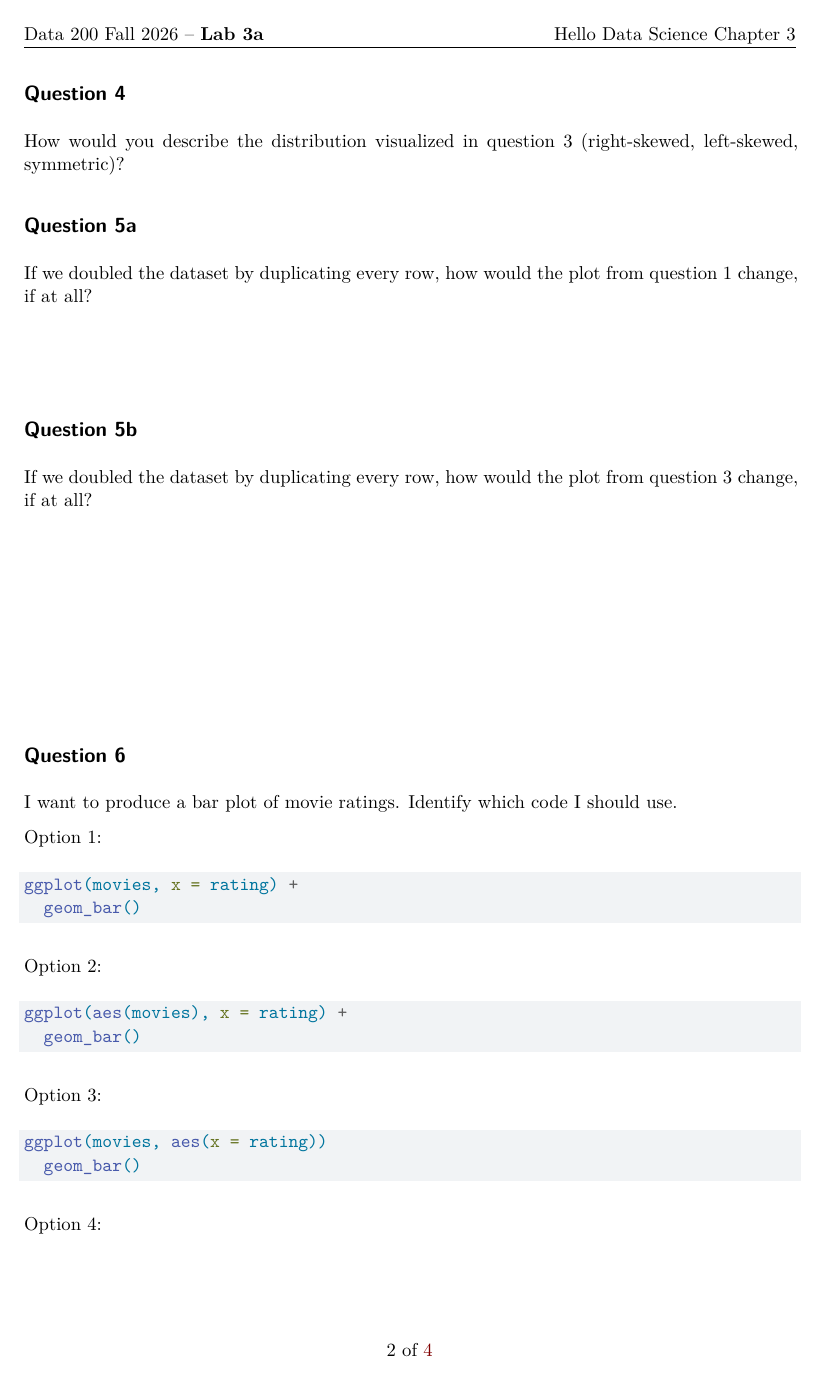
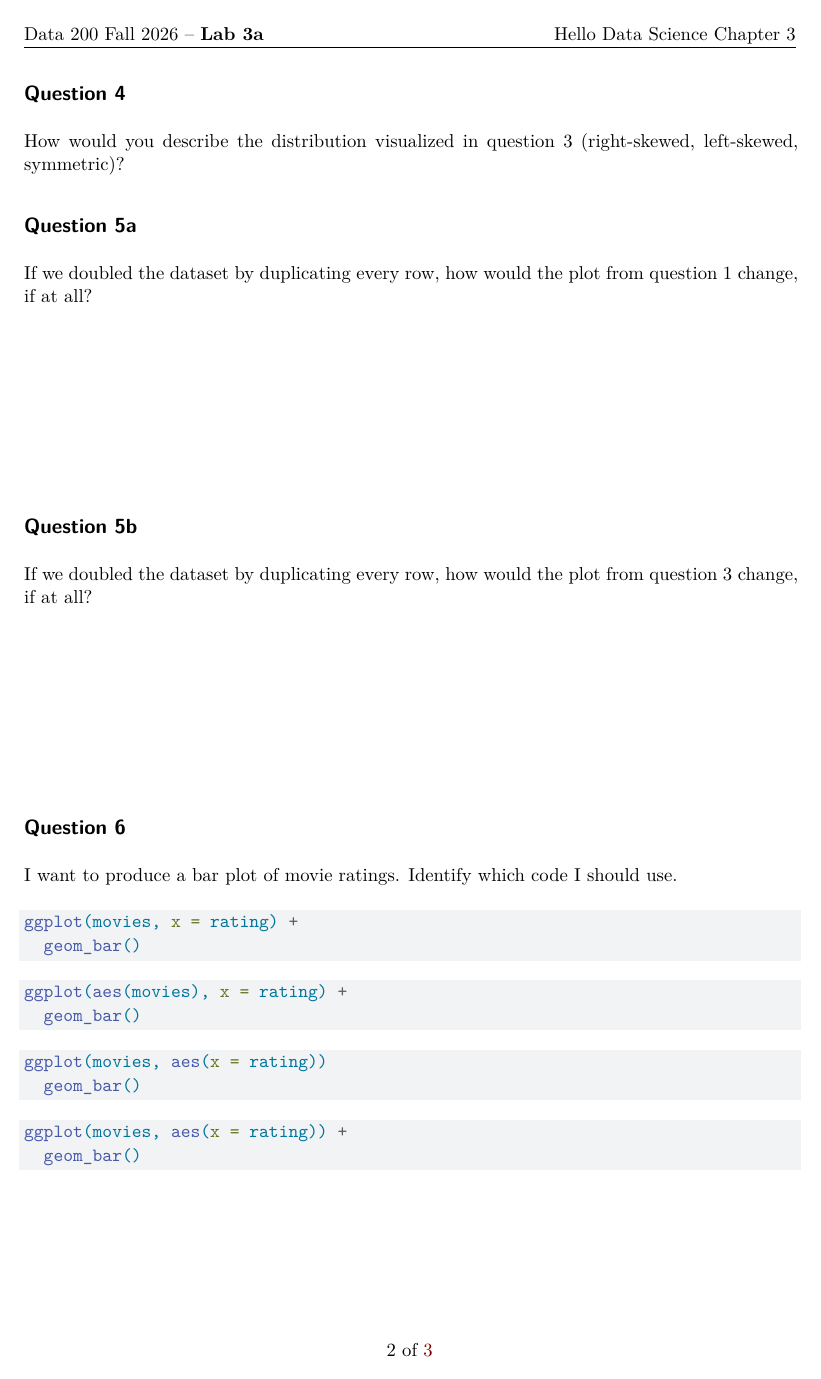
Before and after one commit to csuci-data-200-f26/lecture-materials, a Quarto document (week-03/lab-03a.qmd): page 2 of 4 before the commit and page 2 of 3 after it. Rendered offline with R 4.5, knitr and Pandoc in place of Quarto, then LaTeX, with nearby package versions; some code elsewhere in the file could not run offline.

Commit message:
Fixed page number positions for printing

````diff
--- a/week-03/lab-03a.qmd
+++ b/week-03/lab-03a.qmd
@@ -5,8 +5,6 @@ format:
     echo: true
     message: false
     warning: false
-    geometry:
-      - bottom=0.75in
 header-includes:
   - \usepackage{lastpage}
   - \usepackage{fancyhdr}
@@ -93,14 +93,14 @@ How would you describe the distribution visualized in question 3 (right-skewed,
 
 If we doubled the dataset by duplicating every row, how would the plot from question 1 change, if at all?
 
-\vspace{1.5cm}
+\vspace{3.5cm}
 
 
 ## Question 5b
 
 If we doubled the dataset by duplicating every row, how would the plot from question 3 change, if at all?
 
-\vspace{4cm}
+\vspace{3.5cm}
 
 
 
@@ -108,7 +108,6 @@ If we doubled the dataset by duplicating every row, how would the plot from ques
 
 I want to produce a bar plot of movie ratings. Identify which code I should use.
 
-Option 1:
 ```{r}
 #| eval: false
 
@@ -116,7 +115,8 @@ ggplot(movies, x = rating) +
   geom_bar()
 ```
 
-Option 2:
+\vspace*{-0.5cm}
+
 ```{r}
 #| eval: false
 
@@ -124,7 +124,8 @@ ggplot(aes(movies), x = rating) +
   geom_bar()
 ```
 
-Option 3:
+\vspace*{-0.5cm}
+
 ```{r}
 #| eval: false
 
@@ -132,7 +133,8 @@ ggplot(movies, aes(x = rating))
   geom_bar()
 ```
 
-Option 4:
+\vspace*{-0.5cm}
+
 ```{r}
 #| eval: false
 
````
Also changed, not shown: week-03/lab-03a.pdf, week-03/lab-03a.qmd (2 more changed lines).
